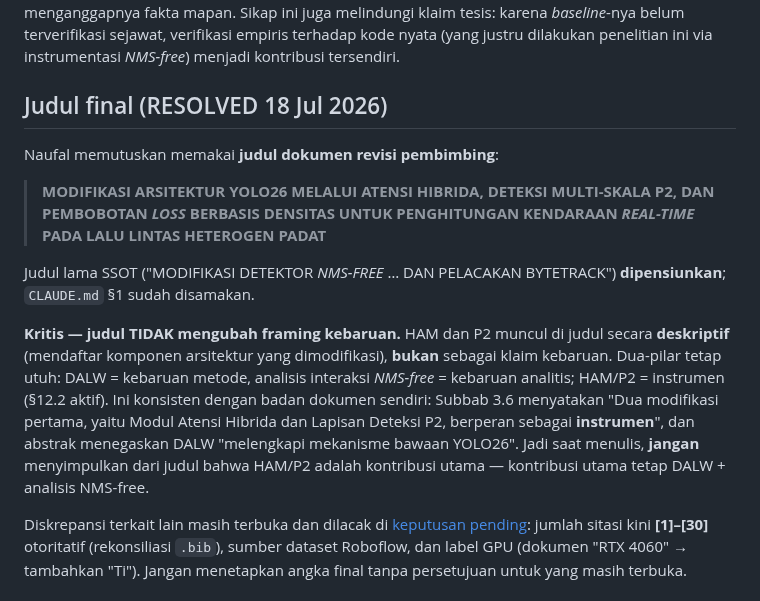
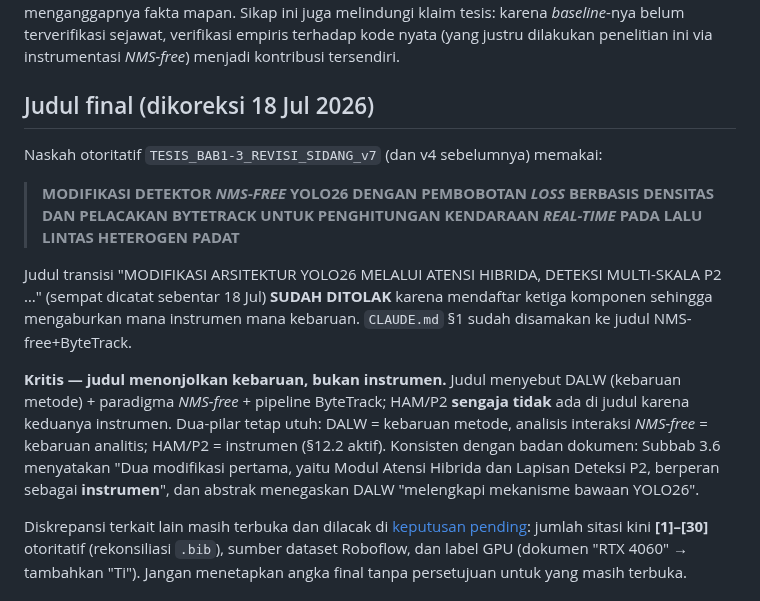
Before and after one commit to victoriavals/density-aware-yolo26-vehicle-counting, a Markdown page: .agents/knowledge/thesis-framing.md, the part around the change. Drawn GitHub-style.

Commit message:
docs: correct two-pillar novelty framing and HAM/P2 as instruments designation

```diff
--- a/.agents/knowledge/thesis-framing.md
+++ b/.agents/knowledge/thesis-framing.md
@@ -58,15 +58,15 @@ Karena STAL menyeimbangkan berdasarkan **ukuran saat memilih anchor**, sedangkan
 
 Rujukan primer YOLO26 (Sapkota et al., [7][8]) masih berupa **preprint arXiv yang belum melalui peninjauan sejawat** (*peer review*). Karena itu semua pernyataan tentang mekanisme internal YOLO26 — *dual-head NMS-free*, ProgLoss, STAL, MuSGD — harus ditulis dengan bahasa berhati-hati (Subbab 2.3.5, 2.9, dan 3.5): gunakan "dilaporkan", "menurut *preprint*", "diklaim penulis", bukan kalimat yang menganggapnya fakta mapan. Sikap ini juga melindungi klaim tesis: karena *baseline*-nya belum terverifikasi sejawat, verifikasi empiris terhadap kode nyata (yang justru dilakukan penelitian ini via instrumentasi *NMS-free*) menjadi kontribusi tersendiri.
 
-## Judul final (RESOLVED 18 Jul 2026)
+## Judul final (dikoreksi 18 Jul 2026)
 
-Naufal memutuskan memakai **judul dokumen revisi pembimbing**:
+Naskah otoritatif `TESIS_BAB1-3_REVISI_SIDANG_v7` (dan v4 sebelumnya) memakai:
 
-> **MODIFIKASI ARSITEKTUR YOLO26 MELALUI ATENSI HIBRIDA, DETEKSI MULTI-SKALA P2, DAN PEMBOBOTAN *LOSS* BERBASIS DENSITAS UNTUK PENGHITUNGAN KENDARAAN *REAL-TIME* PADA LALU LINTAS HETEROGEN PADAT**
+> **MODIFIKASI DETEKTOR *NMS-FREE* YOLO26 DENGAN PEMBOBOTAN *LOSS* BERBASIS DENSITAS DAN PELACAKAN BYTETRACK UNTUK PENGHITUNGAN KENDARAAN *REAL-TIME* PADA LALU LINTAS HETEROGEN PADAT**
 
-Judul lama SSOT ("MODIFIKASI DETEKTOR *NMS-FREE* … DAN PELACAKAN BYTETRACK") **dipensiunkan**; `CLAUDE.md` §1 sudah disamakan.
+Judul transisi "MODIFIKASI ARSITEKTUR YOLO26 MELALUI ATENSI HIBRIDA, DETEKSI MULTI-SKALA P2 …" (sempat dicatat sebentar 18 Jul) **SUDAH DITOLAK** karena mendaftar ketiga komponen sehingga mengaburkan mana instrumen mana kebaruan. `CLAUDE.md` §1 sudah disamakan ke judul NMS-free+ByteTrack.
 
-**Kritis — judul TIDAK mengubah framing kebaruan.** HAM dan P2 muncul di judul secara **deskriptif** (mendaftar komponen arsitektur yang dimodifikasi), **bukan** sebagai klaim kebaruan. Dua-pilar tetap utuh: DALW = kebaruan metode, analisis interaksi *NMS-free* = kebaruan analitis; HAM/P2 = instrumen (§12.2 aktif). Ini konsisten dengan badan dokumen sendiri: Subbab 3.6 menyatakan "Dua modifikasi pertama, yaitu Modul Atensi Hibrida dan Lapisan Deteksi P2, berperan sebagai **instrumen**", dan abstrak menegaskan DALW "melengkapi mekanisme bawaan YOLO26". Jadi saat menulis, **jangan** menyimpulkan dari judul bahwa HAM/P2 adalah kontribusi utama — kontribusi utama tetap DALW + analisis NMS-free.
+**Kritis — judul menonjolkan kebaruan, bukan instrumen.** Judul menyebut DALW (kebaruan metode) + paradigma *NMS-free* + pipeline ByteTrack; HAM/P2 **sengaja tidak** ada di judul karena keduanya instrumen. Dua-pilar tetap utuh: DALW = kebaruan metode, analisis interaksi *NMS-free* = kebaruan analitis; HAM/P2 = instrumen (§12.2 aktif). Konsisten dengan badan dokumen: Subbab 3.6 menyatakan "Dua modifikasi pertama, yaitu Modul Atensi Hibrida dan Lapisan Deteksi P2, berperan sebagai **instrumen**", dan abstrak menegaskan DALW "melengkapi mekanisme bawaan YOLO26".
 
 Diskrepansi terkait lain masih terbuka dan dilacak di [keputusan pending](../status/pending-decisions.md): jumlah sitasi kini **[1]–[30]** otoritatif (rekonsiliasi `.bib`), sumber dataset Roboflow, dan label GPU (dokumen "RTX 4060" → tambahkan "Ti"). Jangan menetapkan angka final tanpa persetujuan untuk yang masih terbuka.
 
```
